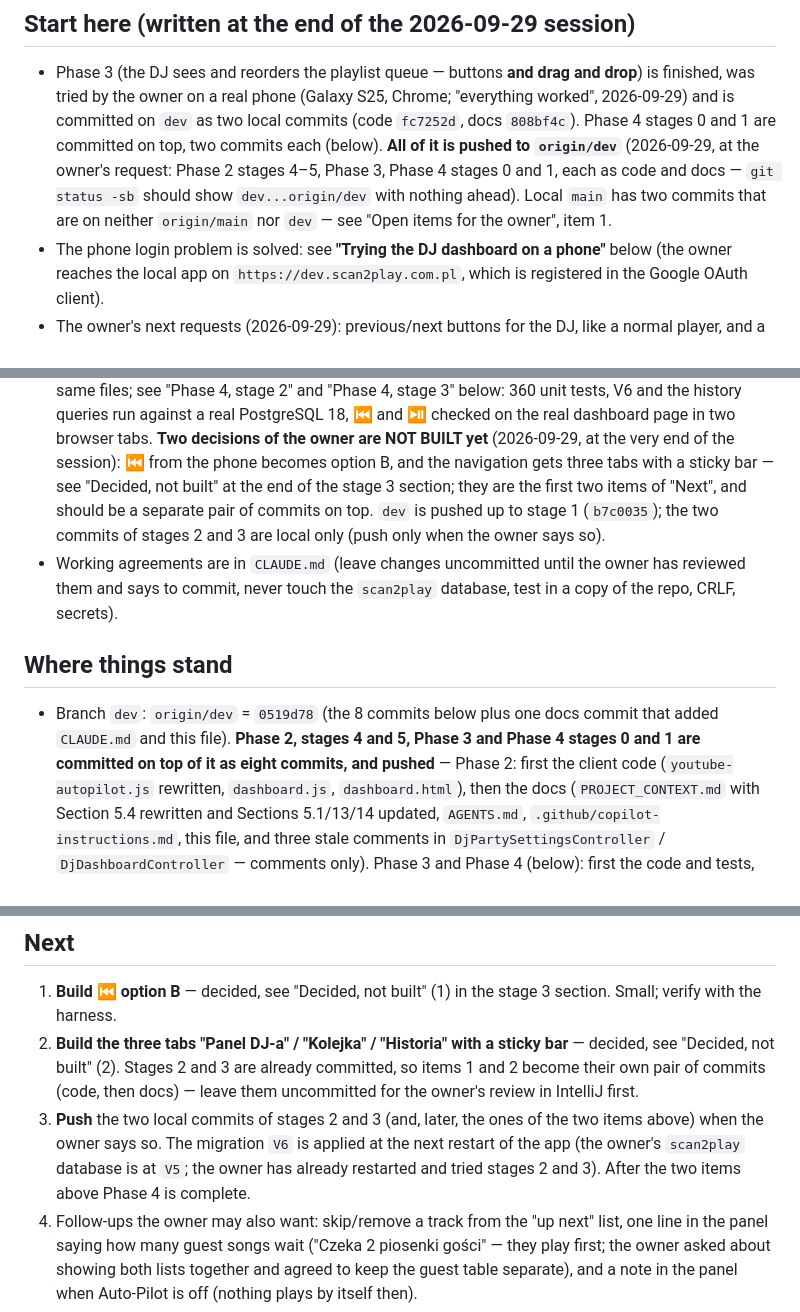
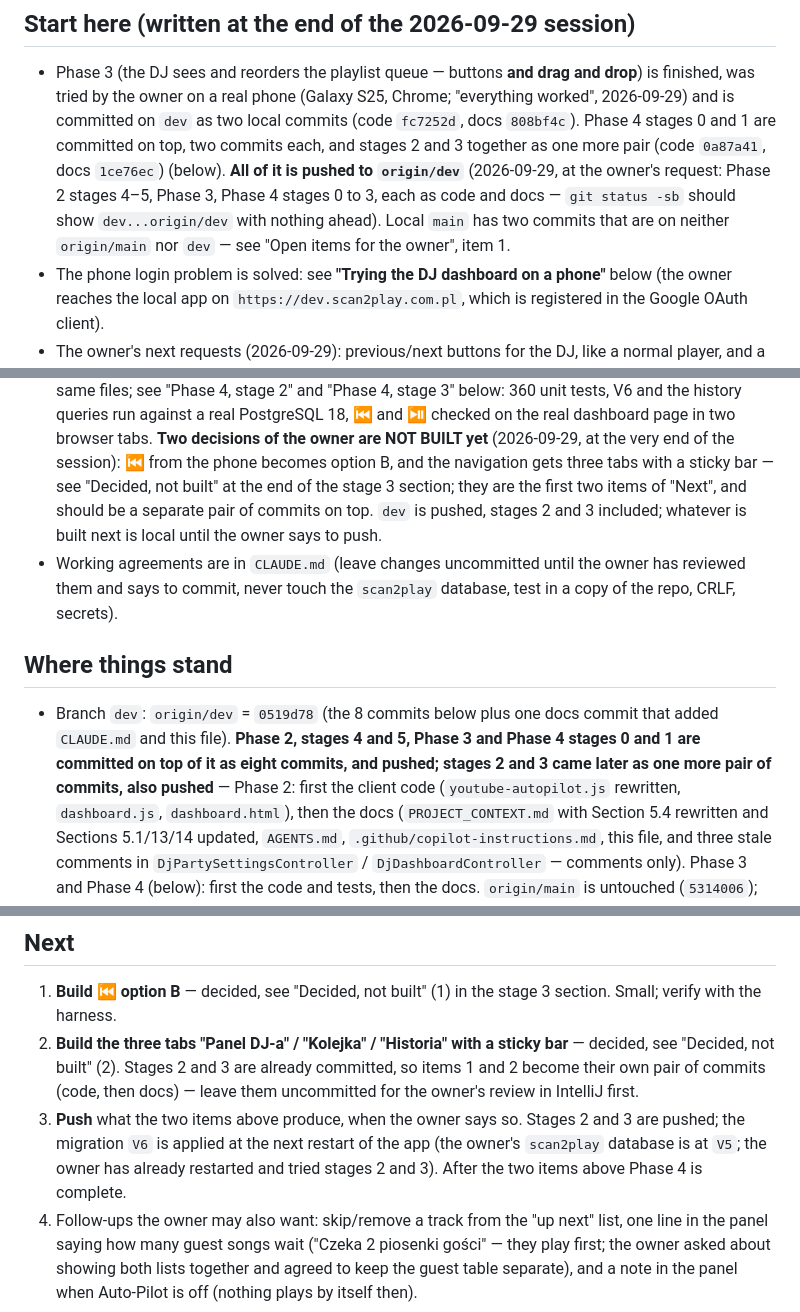
Before and after one commit to Adas553/scan2play, a Markdown page: SESSION_HANDOFF.md, 3 parts joined by grey strips. Rendered like a GitHub page.

Commit message:
Handoff: stages 2 and 3 are pushed
Co-Authored-By: Claude Sonnet 5.5 <noreply@anthropic.com>

```diff
--- a/SESSION_HANDOFF.md
+++ b/SESSION_HANDOFF.md
@@ -7,9 +7,10 @@ first session (2026-09-28, remote) is summarised at the bottom.
 
 - Phase 3 (the DJ sees and reorders the playlist queue — buttons **and drag and drop**) is finished, was tried by the owner
   on a real phone (Galaxy S25, Chrome; "everything worked", 2026-09-29) and is committed on `dev` as two local commits
-  (code `fc7252d`, docs `808bf4c`). Phase 4 stages 0 and 1 are committed on top, two commits each (below). **All of it is
-  pushed to `origin/dev`** (2026-09-29, at the owner's request: Phase 2 stages 4–5, Phase 3, Phase 4 stages 0 and 1, each as
-  code and docs — `git status -sb` should show `dev...origin/dev` with nothing ahead). Local `main` has two commits that are
+  (code `fc7252d`, docs `808bf4c`). Phase 4 stages 0 and 1 are committed on top, two commits each, and stages 2 and 3
+  together as one more pair (code `0a87a41`, docs `1ce76ec`) (below). **All of it is pushed to `origin/dev`** (2026-09-29, at the
+  owner's request: Phase 2 stages 4–5, Phase 3, Phase 4 stages 0 to 3, each as code and docs — `git status -sb` should show
+  `dev...origin/dev` with nothing ahead). Local `main` has two commits that are
   on neither `origin/main` nor `dev` — see "Open items for the owner", item 1.
 - The phone login problem is solved: see **"Trying the DJ dashboard on a phone"** below (the owner reaches the local app on
   `https://dev.scan2play.com.pl`, which is registered in the Google OAuth client).
@@ -25,8 +26,8 @@ first session (2026-09-28, remote) is summarised at the bottom.
   queries run against a real PostgreSQL 18, ⏮ and ⏯ checked on the real dashboard page in two browser tabs. **Two decisions of
   the owner are NOT BUILT yet** (2026-09-29, at the very end of the session): ⏮ from the phone becomes option B, and the
   navigation gets three tabs with a sticky bar — see "Decided, not built" at the end of the stage 3 section; they are the first
-  two items of "Next", and should be a separate pair of commits on top. `dev` is pushed up to stage 1 (`b7c0035`); the two
-  commits of stages 2 and 3 are local only (push only when the owner says so).
+  two items of "Next", and should be a separate pair of commits on top. `dev` is pushed, stages 2 and 3
+  included; whatever is built next is local until the owner says to push.
 - Working agreements are in `CLAUDE.md` (leave changes uncommitted until the owner has reviewed them and says to commit, never touch the
   `scan2play` database, test in a copy of the repo, CRLF, secrets).
 
@@ -34,7 +35,7 @@ first session (2026-09-28, remote) is summarised at the bottom.
 
 - Branch `dev`: `origin/dev` = `0519d78` (the 8 commits below plus one docs commit that added `CLAUDE.md` and this
   file). **Phase 2, stages 4 and 5, Phase 3 and Phase 4 stages 0 and 1 are committed on top of it as eight commits, and
-  pushed** —
+  pushed; stages 2 and 3 came later as one more pair of commits, also pushed** —
   Phase 2: first the client code (`youtube-autopilot.js` rewritten, `dashboard.js`, `dashboard.html`), then the docs
   (`PROJECT_CONTEXT.md` with Section 5.4 rewritten and Sections 5.1/13/14 updated, `AGENTS.md`,
   `.github/copilot-instructions.md`, this file, and three stale comments in `DjPartySettingsController` /
@@ -531,9 +532,9 @@ Spotify usable locally (the parked stash makes its redirect follow the request h
 2. **Build the three tabs "Panel DJ-a" / "Kolejka" / "Historia" with a sticky bar** — decided, see "Decided, not built" (2). Stages 2 and
    3 are already committed, so items 1 and 2 become their own pair of commits (code, then docs) — leave them uncommitted for the
    owner's review in IntelliJ first.
-3. **Push** the two local commits of stages 2 and 3 (and, later, the ones of the two items above) when the owner says so. The
-   migration `V6` is applied at the next restart of the app (the owner's `scan2play` database is at `V5`; the owner has already
-   restarted and tried stages 2 and 3). After the two items above Phase 4 is complete.
+3. **Push** what the two items above produce, when the owner says so. Stages 2 and 3 are pushed; the migration `V6` is applied
+   at the next restart of the app (the owner's `scan2play` database is at `V5`; the owner has already restarted and tried stages
+   2 and 3). After the two items above Phase 4 is complete.
 4. Follow-ups the owner may also want: skip/remove a track from the "up next" list, one line in the panel
    saying how many guest songs wait ("Czeka 2 piosenki gości" — they play first; the owner asked about showing both lists
    together and agreed to keep the guest table separate), and a note in the panel when Auto-Pilot is off (nothing plays
```
Also changed, not shown: other parts of SESSION_HANDOFF.md (+2 -2 lines).
